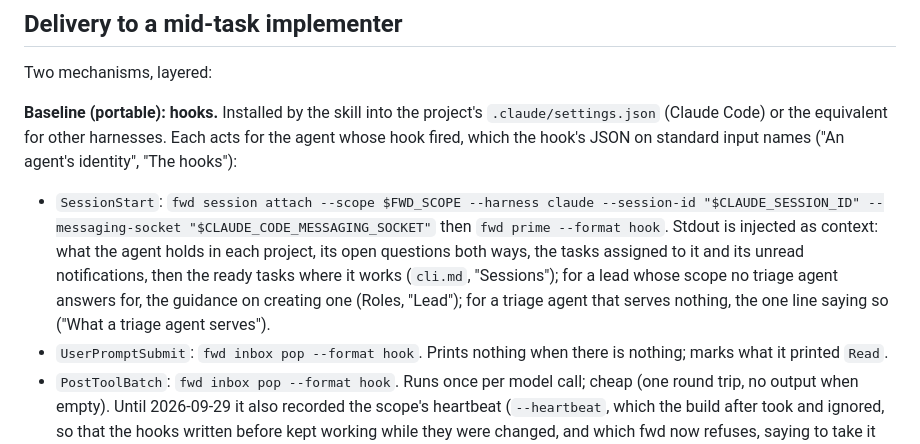
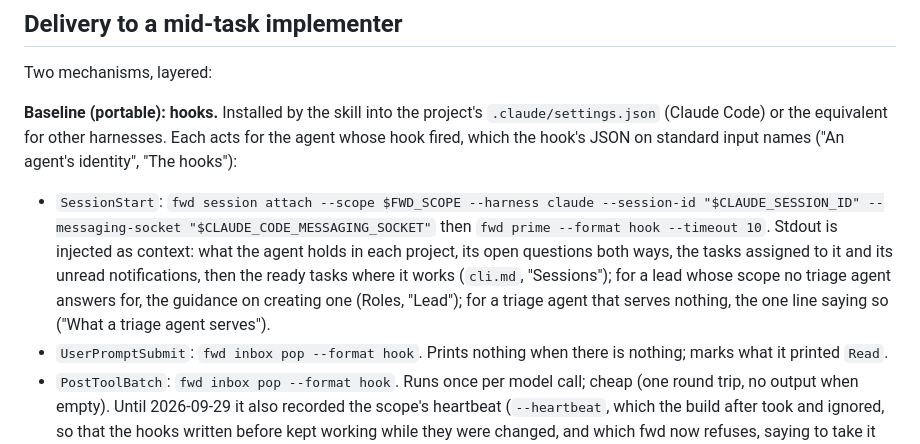
Before and after one commit to synestheticsystems/fwdcentaur, a Markdown page: docs/design/agents-and-inbox.md, the part around the change. GitHub-like rendering.

```diff
--- a/docs/design/agents-and-inbox.md
+++ b/docs/design/agents-and-inbox.md
@@ -130,7 +130,7 @@ Two mechanisms, layered:
 
 **Baseline (portable): hooks.** Installed by the skill into the project's `.claude/settings.json` (Claude Code) or the equivalent for other harnesses. Each acts for the agent whose hook fired, which the hook's JSON on standard input names ("An agent's identity", "The hooks"):
 
-- `SessionStart`: `fwd session attach --scope $FWD_SCOPE --harness claude --session-id "$CLAUDE_SESSION_ID" --messaging-socket "$CLAUDE_CODE_MESSAGING_SOCKET"` then `fwd prime --format hook`. Stdout is injected as context: what the agent holds in each project, its open questions both ways, the tasks assigned to it and its unread notifications, then the ready tasks where it works (`cli.md`, "Sessions"); for a lead whose scope no triage agent answers for, the guidance on creating one (Roles, "Lead"); for a triage agent that serves nothing, the one line saying so ("What a triage agent serves").
+- `SessionStart`: `fwd session attach --scope $FWD_SCOPE --harness claude --session-id "$CLAUDE_SESSION_ID" --messaging-socket "$CLAUDE_CODE_MESSAGING_SOCKET"` then `fwd prime --format hook --timeout 10`. Stdout is injected as context: what the agent holds in each project, its open questions both ways, the tasks assigned to it and its unread notifications, then the ready tasks where it works (`cli.md`, "Sessions"); for a lead whose scope no triage agent answers for, the guidance on creating one (Roles, "Lead"); for a triage agent that serves nothing, the one line saying so ("What a triage agent serves").
 - `UserPromptSubmit`: `fwd inbox pop --format hook`. Prints nothing when there is nothing; marks what it printed `Read`.
 - `PostToolBatch`: `fwd inbox pop --format hook`. Runs once per model call; cheap (one round trip, no output when empty). Until 2026-09-29 it also recorded the scope's heartbeat (`--heartbeat`, which the build after took and ignored, so that the hooks written before kept working while they were changed, and which fwd now refuses, saying to take it out of the hook: D108). Output shape: `{"hookSpecificOutput":{"hookEventName":"PostToolBatch","additionalContext":"<notifications>"}}`.
 - `Stop`: `fwd session stop-check --format hook`. Emits `{"decision":"block","reason":"<unread notifications summary and what to do>"}` while `Unread` notifications exist for the principal bound to the session's own thread, for which alone Claude Code runs `Stop`, and `stop_hook_active` is false; otherwise `{}`. Claude Code caps consecutive blocks at eight, which is our loop bound too.
```
Also changed, not shown: docs/design/cli.md (+3 -3 lines), integrations/claude-code/README.md (+1 -1 lines).
